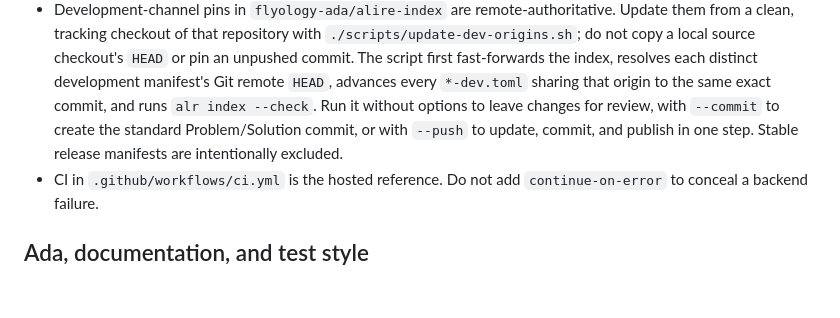
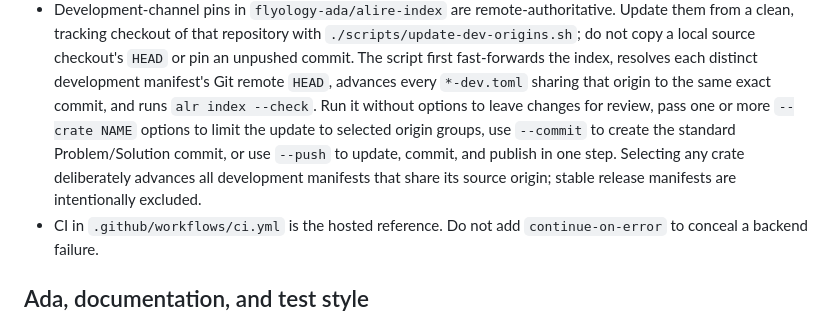
Before and after one commit to flyology-ada/flyology, a Markdown page: AGENTS.md, the part around the change. Rendered like a GitHub page; blank space fills up the shorter version.

Commit message:
Problem: Index guidance omits selective source updates
The agent guide only describes updating every development origin, so maintainers cannot discover the new crate selector or its shared-origin consistency behavior.

Solution: Document crate-scoped index updates

Record repeated --crate selection, explain that selection operates on source-origin groups, and retain the existing commit, push, and stable-release rules.

```diff
--- a/AGENTS.md
+++ b/AGENTS.md
@@ -286,9 +286,11 @@ required by the changed boundary.
   the index, resolves each distinct development manifest's Git remote `HEAD`,
   advances every `*-dev.toml` sharing that origin to the same exact commit, and
   runs `alr index --check`. Run it without options to leave changes for review,
-  with `--commit` to create the standard Problem/Solution commit, or with
-  `--push` to update, commit, and publish in one step. Stable release manifests
-  are intentionally excluded.
+  pass one or more `--crate NAME` options to limit the update to selected
+  origin groups, use `--commit` to create the standard Problem/Solution commit,
+  or use `--push` to update, commit, and publish in one step. Selecting any
+  crate deliberately advances all development manifests that share its source
+  origin; stable release manifests are intentionally excluded.
 - CI in `.github/workflows/ci.yml` is the hosted reference. Do not add
   `continue-on-error` to conceal a backend failure.
 
```
